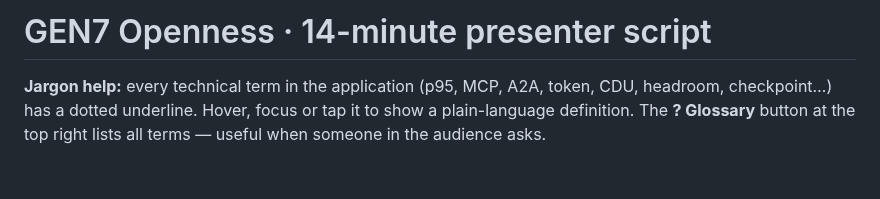
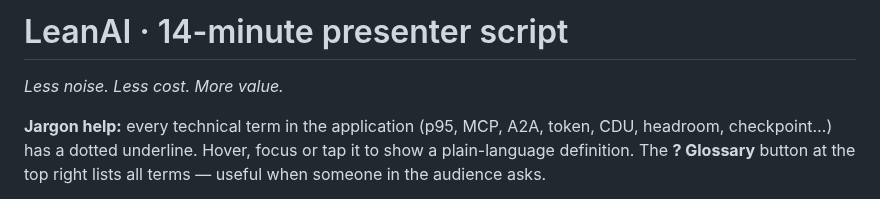
Before and after one commit to opedoussaut/gen7-openness, a Markdown page: PRESENTER.md, the part around the change. Rendered like a GitHub page; blank space fills up the shorter version.

```diff
--- a/PRESENTER.md
+++ b/PRESENTER.md
@@ -1,4 +1,6 @@
-# GEN7 Openness · 14-minute presenter script
+# LeanAI · 14-minute presenter script
+
+*Less noise. Less cost. More value.*
 
 **Jargon help:** every technical term in the application (p95, MCP, A2A, token, CDU, headroom, checkpoint…) has a dotted underline. Hover, focus or tap it to show a plain-language definition. The **? Glossary** button at the top right lists all terms — useful when someone in the audience asks.
 
```
Also changed, not shown: README.md (+9 -3 lines), docs/social-card.jpg (added), 10 other files.
